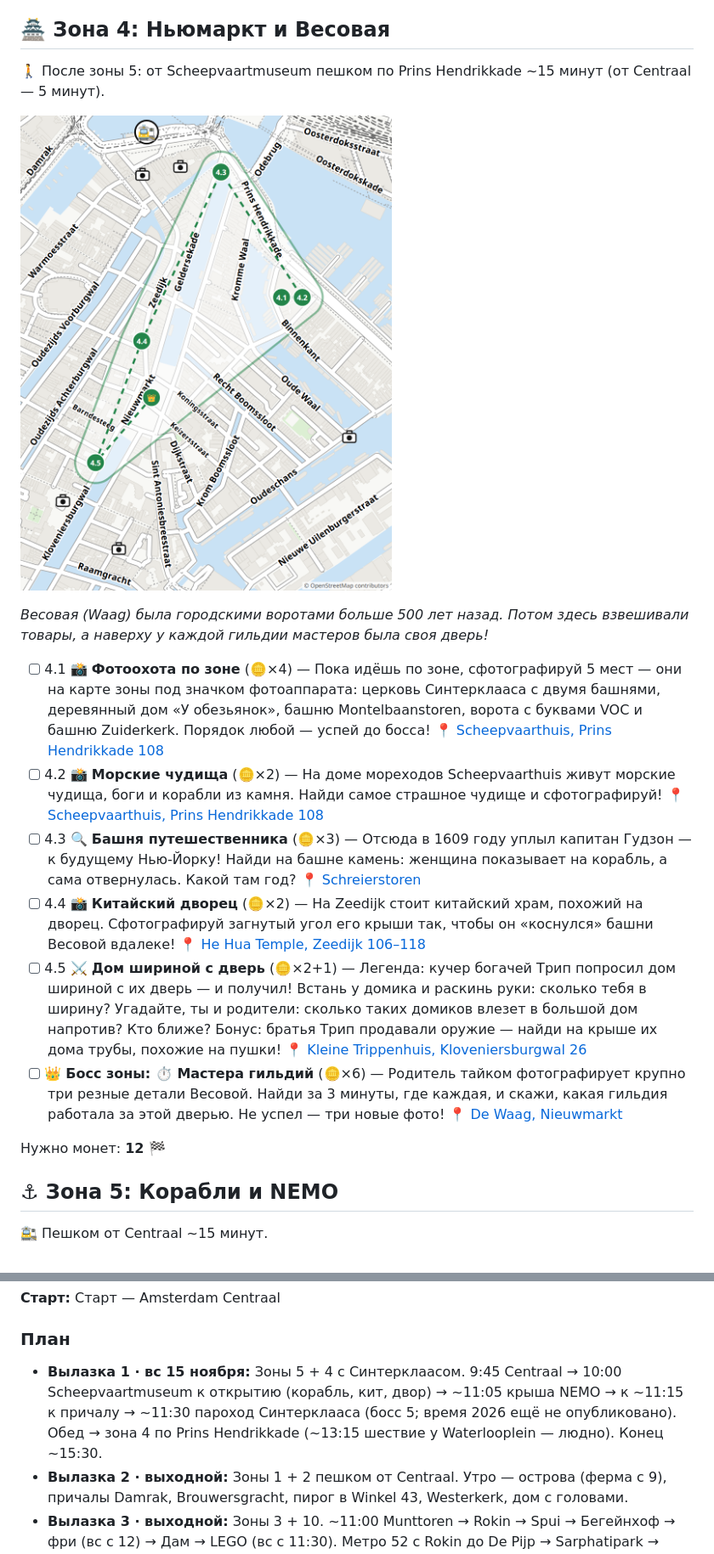
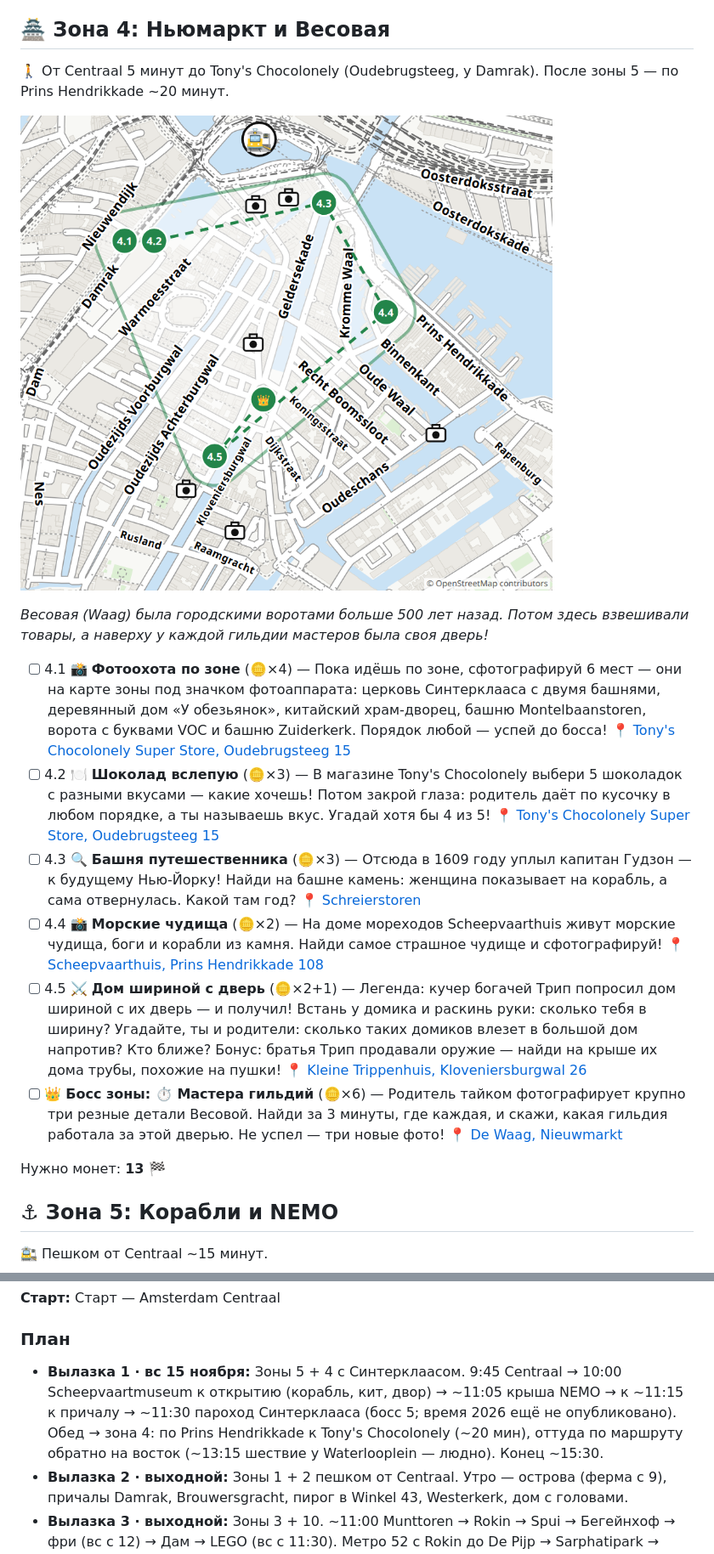
Before and after one commit to akoryachko/city_quests, a Markdown page: amsterdam/quest.md, 2 parts joined by grey strips. Shown at 85% size. GitHub-like rendering; pictures changed too: amsterdam/quest-map-4.png.

```diff
--- a/amsterdam/quest.md
+++ b/amsterdam/quest.md
@@ -113,20 +113,20 @@ _Королевский дворец стоит на 13 659 деревянных
 
 ## 🏯 Зона 4: Ньюмаркт и Весовая
 
-🚶 После зоны 5: от Scheepvaartmuseum пешком по Prins Hendrikkade ~15 минут (от Centraal — 5 минут).
+🚶 От Centraal 5 минут до Tony's Chocolonely (Oudebrugsteeg, у Damrak). После зоны 5 — по Prins Hendrikkade ~20 минут.
 
 ![Зона 4](quest-map-4.png)
 
 _Весовая (Waag) была городскими воротами больше 500 лет назад. Потом здесь взвешивали товары, а наверху у каждой гильдии мастеров была своя дверь!_
 
-- [ ] 4.1 📸 **Фотоохота по зоне** (🪙×4) — Пока идёшь по зоне, сфотографируй 5 мест — они на карте зоны под значком фотоаппарата: церковь Синтерклааса с двумя башнями, деревянный дом «У обезьянок», башню Montelbaanstoren, ворота с буквами VOC и башню Zuiderkerk. Порядок любой — успей до босса! 📍 [Scheepvaarthuis, Prins Hendrikkade 108](https://www.google.com/maps/search/?api=1&query=52.37432,4.90413)
-- [ ] 4.2 📸 **Морские чудища** (🪙×2) — На доме мореходов Scheepvaarthuis живут морские чудища, боги и корабли из камня. Найди самое страшное чудище и сфотографируй! 📍 [Scheepvaarthuis, Prins Hendrikkade 108](https://www.google.com/maps/search/?api=1&query=52.37432,4.90413)
+- [ ] 4.1 📸 **Фотоохота по зоне** (🪙×4) — Пока идёшь по зоне, сфотографируй 6 мест — они на карте зоны под значком фотоаппарата: церковь Синтерклааса с двумя башнями, деревянный дом «У обезьянок», китайский храм-дворец, башню Montelbaanstoren, ворота с буквами VOC и башню Zuiderkerk. Порядок любой — успей до босса! 📍 [Tony's Chocolonely Super Store, Oudebrugsteeg 15](https://www.google.com/maps/search/?api=1&query=52.37565,4.8966)
+- [ ] 4.2 🍽️ **Шоколад вслепую** (🪙×3) — В магазине Tony's Chocolonely выбери 5 шоколадок с разными вкусами — какие хочешь! Потом закрой глаза: родитель даёт по кусочку в любом порядке, а ты называешь вкус. Угадай хотя бы 4 из 5! 📍 [Tony's Chocolonely Super Store, Oudebrugsteeg 15](https://www.google.com/maps/search/?api=1&query=52.37565,4.8966)
 - [ ] 4.3 🔍 **Башня путешественника** (🪙×3) — Отсюда в 1609 году уплыл капитан Гудзон — к будущему Нью-Йорку! Найди на башне камень: женщина показывает на корабль, а сама отвернулась. Какой там год? 📍 [Schreierstoren](https://www.google.com/maps/search/?api=1&query=52.37636,4.90224)
-- [ ] 4.4 📸 **Китайский дворец** (🪙×2) — На Zeedijk стоит китайский храм, похожий на дворец. Сфотографируй загнутый угол его крыши так, чтобы он «коснулся» башни Весовой вдалеке! 📍 [He Hua Temple, Zeedijk 106–118](https://www.google.com/maps/search/?api=1&query=52.37361,4.90013)
+- [ ] 4.4 📸 **Морские чудища** (🪙×2) — На доме мореходов Scheepvaarthuis живут морские чудища, боги и корабли из камня. Найди самое страшное чудище и сфотографируй! 📍 [Scheepvaarthuis, Prins Hendrikkade 108](https://www.google.com/maps/search/?api=1&query=52.37432,4.90413)
 - [ ] 4.5 ⚔️ **Дом шириной с дверь** (🪙×2+1) — Легенда: кучер богачей Трип попросил дом шириной с их дверь — и получил! Встань у домика и раскинь руки: сколько тебя в ширину? Угадайте, ты и родители: сколько таких домиков влезет в большой дом напротив? Кто ближе? Бонус: братья Трип продавали оружие — найди на крыше их дома трубы, похожие на пушки! 📍 [Kleine Trippenhuis, Kloveniersburgwal 26](https://www.google.com/maps/search/?api=1&query=52.37163,4.8989)
 - [ ] 👑 **Босс зоны: ⏱ Мастера гильдий** (🪙×6) — Родитель тайком фотографирует крупно три резные детали Весовой. Найди за 3 минуты, где каждая, и скажи, какая гильдия работала за этой дверью. Не успел — три новые фото! 📍 [De Waag, Nieuwmarkt](https://www.google.com/maps/search/?api=1&query=52.37269,4.90039)
 
-Нужно монет: **12** 🏁
+Нужно монет: **13** 🏁
 
 ## ⚓ Зона 5: Корабли и NEMO
 
@@ -271,7 +271,7 @@ _Этот огромный лес посадили люди! Стройка на
 
 ### План
 
-- **Вылазка 1 · вс 15 ноября:** Зоны 5 + 4 с Синтерклаасом. 9:45 Centraal → 10:00 Scheepvaartmuseum к открытию (корабль, кит, двор) → ~11:05 крыша NEMO → к ~11:15 к причалу → ~11:30 пароход Синтерклааса (босс 5; время 2026 ещё не опубликовано). Обед → зона 4 по Prins Hendrikkade (~13:15 шествие у Waterlooplein — людно). Конец ~15:30.
+- **Вылазка 1 · вс 15 ноября:** Зоны 5 + 4 с Синтерклаасом. 9:45 Centraal → 10:00 Scheepvaartmuseum к открытию (корабль, кит, двор) → ~11:05 крыша NEMO → к ~11:15 к причалу → ~11:30 пароход Синтерклааса (босс 5; время 2026 ещё не опубликовано). Обед → зона 4: по Prins Hendrikkade к Tony's Chocolonely (~20 мин), оттуда по маршруту обратно на восток (~13:15 шествие у Waterlooplein — людно). Конец ~15:30.
 - **Вылазка 2 · выходной:** Зоны 1 + 2 пешком от Centraal. Утро — острова (ферма с 9), причалы Damrak, Brouwersgracht, пирог в Winkel 43, Westerkerk, дом с головами.
 - **Вылазка 3 · выходной:** Зоны 3 + 10. ~11:00 Munttoren → Rokin → Spui → Бегейнхоф → фри (вс с 12) → Дам → LEGO (вс с 11:30). Метро 52 с Rokin до De Pijp → Sarphatipark → Museumplein → Rijksmuseum (~14:30).
 - **Вылазка 4 · выходной:** Зоны 6 + 7. Трамвай 14 до Pontanusstraat → De Gooyer → Funenpark → Артис → Микропия (~11:00) → пешком ~20 мин к Rietlandpark → Питон → Ява → KNSM.
```
Also changed, not shown: other parts of amsterdam/quest.md (+18 -17 lines), .claude/agents/quest-reviewer.md (+2 -1 lines), amsterdam/quest-routes.md (+15 -15 lines), amsterdam/quest-map.png, 4 other files.
